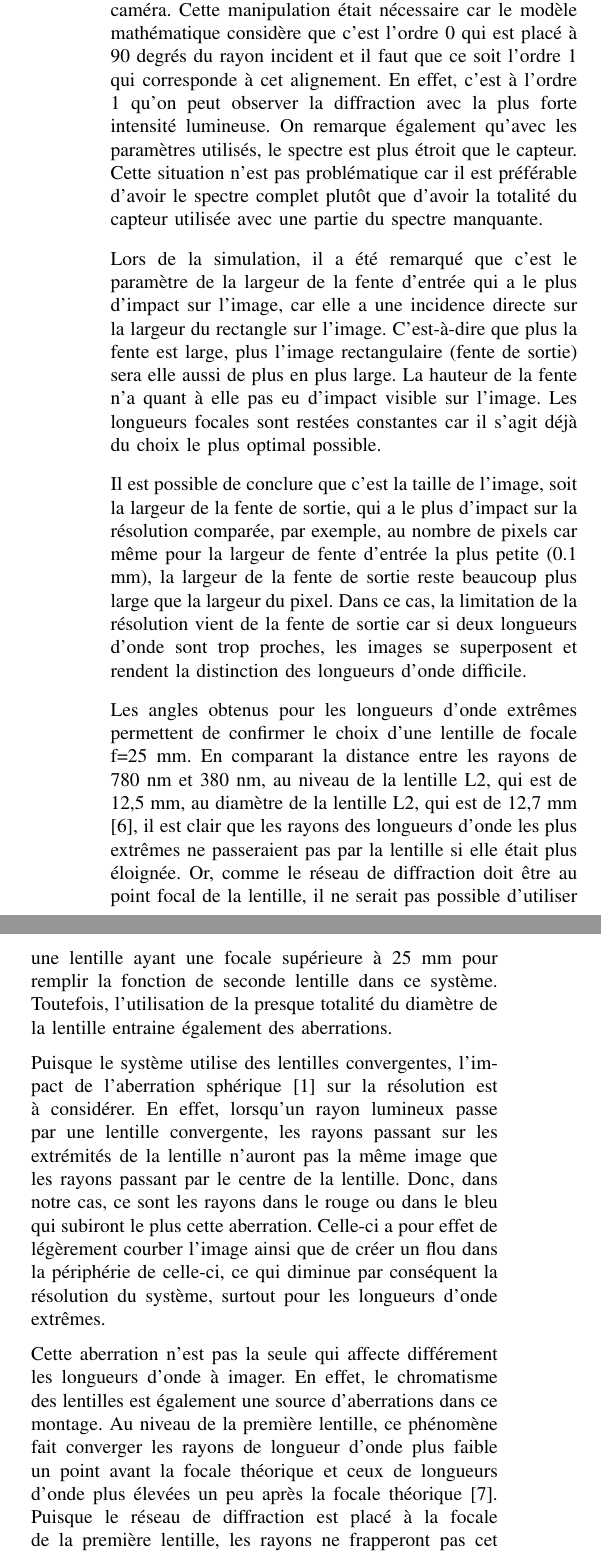
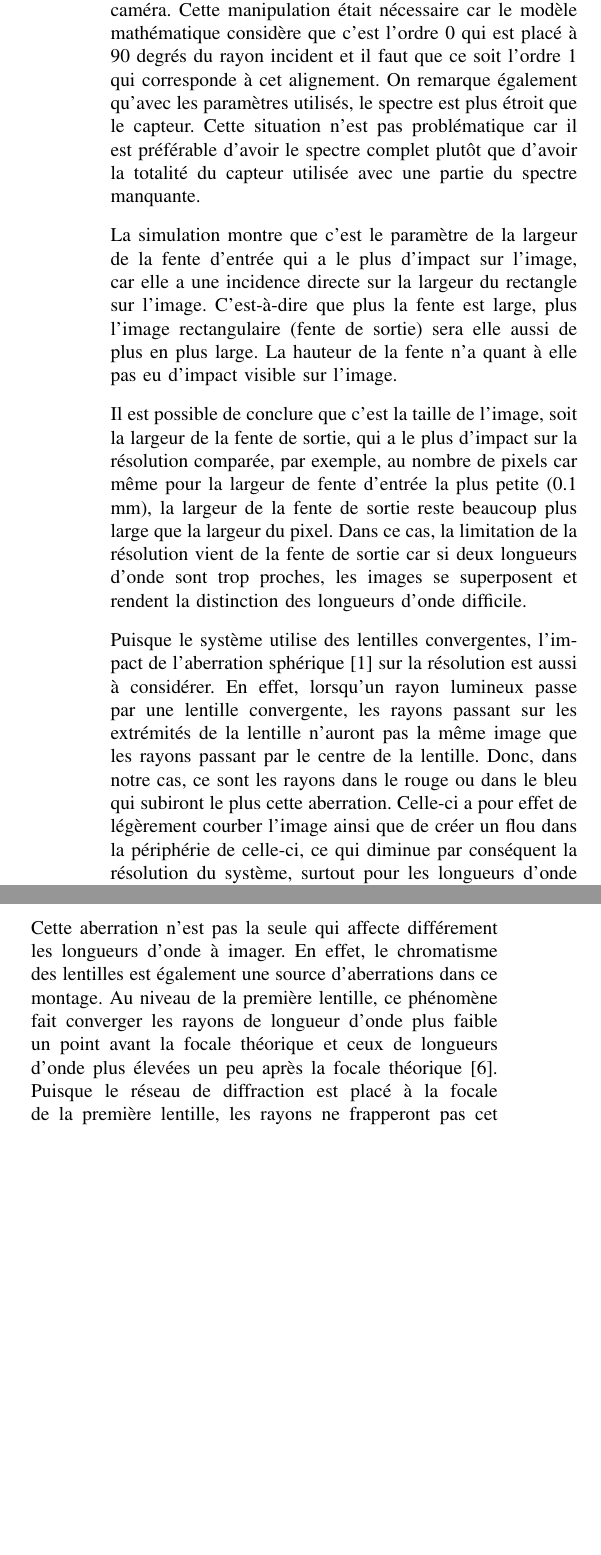
Before and after one commit to emilegp/spectrometer, a LaTeX paper (travail_prep_spectro/rapport_imrad.tex): two parts of the columns of page 4 of 6 before the commit and two parts of the columns of page 4 of 5 after it, joined at a grey line, cut so that both start at the same text, the shorter picture padded with empty space. Compiled offline with pdfLaTeX.

Commit message:
Réduction discussion

```diff
--- a/travail_prep_spectro/rapport_imrad.tex
+++ b/travail_prep_spectro/rapport_imrad.tex
@@ -313,34 +313,35 @@ est donc choisie.
 La simulation de la modélisation mathématique donne un résultat satisfaisant. En effet, tout le spectre
 de la lumière visible est présent sur la caméra. Il est cependant important de mentionner qu'il a fallu ajuster la
 position de la caméra. Cette manipulation était nécessaire car le modèle mathématique considère que c'est l'ordre 0 qui est placé à 90 degrés du rayon
-incident et il faut que ce soit l'ordre 1 qui corresponde à cet alignement. En effet, c'est à l'ordre 1 qu'on peut observer
-la diffraction avec la plus forte intensité lumineuse. On remarque également qu'avec les paramètres utilisés, le spectre est plus étroit
+incident et il faut que ce soit l'ordre 1 qui corresponde à cet alignement. On remarque également qu'avec les paramètres utilisés, le spectre est plus étroit
 que le capteur. Cette situation n'est pas problématique car il est préférable d'avoir le spectre complet plutôt que d'avoir la totalité du capteur utilisée
 avec une partie du spectre manquante.
 
-Lors de la simulation, il a été remarqué que c'est le paramètre de la largeur de la fente d'entrée qui a le plus d'impact sur l'image,
+La simulation montre que c'est le paramètre de la largeur de la fente d'entrée qui a le plus d'impact sur l'image,
 car elle a une incidence directe sur la largeur du rectangle sur l'image. C'est-à-dire que plus la fente est large, plus
 l'image rectangulaire (fente de sortie) sera elle aussi de plus en plus large. La hauteur de la fente n'a quant à elle pas eu d'impact
-visible sur l'image. Les longueurs focales sont restées constantes car il s'agit déjà du choix le plus optimal possible.
+visible sur l'image.
+%Les longueurs focales sont restées constantes car il s'agit déjà du choix le plus optimal possible.
 
 Il est possible de conclure que c'est la taille de l'image, soit la largeur de la fente de sortie, qui a le plus d'impact sur la résolution comparée, par exemple, au nombre de pixels
 car même pour la largeur de fente d'entrée la plus petite (0.1 mm), la largeur de la fente de sortie reste beaucoup plus large que la largeur du pixel.
 Dans ce cas, la limitation de la résolution vient de la fente de sortie car si deux longueurs d'onde sont trop proches, les images se superposent
 et rendent la distinction des longueurs d'onde difficile.
 
-Les angles obtenus pour les longueurs d'onde extrêmes permettent de confirmer le choix d'une lentille de focale f=25 mm. En
-comparant la distance entre les rayons de 780 nm et 380 nm, au niveau de la lentille L2, qui est de 12,5 mm, au diamètre de
-la lentille L2, qui est de 12,7 mm \cite{thorlabs_diffraction_gratings}, il est clair que les rayons des longueurs d'onde
-les plus extrêmes ne passeraient pas par la lentille si elle était plus éloignée. Or, comme le réseau de diffraction doit être
-au point focal de la lentille, il ne serait pas possible d'utiliser une lentille ayant une focale supérieure à 25 mm pour
-remplir la fonction de seconde lentille dans ce système. Toutefois, l'utilisation de la presque totalité du diamètre de la
-lentille entraine également des aberrations.
+%Les angles obtenus pour les longueurs d'onde extrêmes permettent de confirmer le choix d'une lentille de focale f=25 mm. En
+%comparant la distance entre les rayons de 780 nm et 380 nm, au niveau de la lentille L2, qui est de 12,5 mm, au diamètre de
+%la lentille L2, qui est de 12,7 mm \cite{thorlabs_diffraction_gratings}, il est clair que les rayons des longueurs d'onde
+%les plus extrêmes ne passeraient pas par la lentille si elle était plus éloignée. Or, comme le réseau de diffraction doit être
+%au point focal de la lentille, il ne serait pas possible d'utiliser une lentille ayant une focale supérieure à 25 mm pour
+%remplir la fonction de seconde lentille dans ce système. Toutefois, l'utilisation de la presque totalité du diamètre de la
+%lentille entraine également des aberrations.
+
 %Comme la presque totalité du diamètre de la lentille L2 est utilisé
 %la lentille permet d'occuper au maximum l'espace sur la caméra en envoyant les rayons parallèlement, ce qui permet d'utiliser
 %une grande proportion des pixels et aide donc la résolution.
 %Pourrait être enlevé ou diminué s'il manque d'espace
 
-Puisque le système utilise des lentilles convergentes, l'impact de l'aberration sphérique \cite{edmund_optics_aberrations} sur la résolution est à considérer.
+Puisque le système utilise des lentilles convergentes, l'impact de l'aberration sphérique \cite{edmund_optics_aberrations} sur la résolution est aussi à considérer.
 En effet, lorsqu'un rayon lumineux passe par une lentille convergente, les rayons passant sur les extrémités de la lentille
 n'auront pas la même image que les rayons passant par le centre de la lentille. Donc, dans notre cas, ce sont les
 rayons dans le rouge ou dans le bleu qui subiront le plus cette aberration. Celle-ci a pour effet de légèrement courber l'image
```
Also changed, not shown: travail_prep_spectro/rapport_imrad.bbl, 2 other files.
